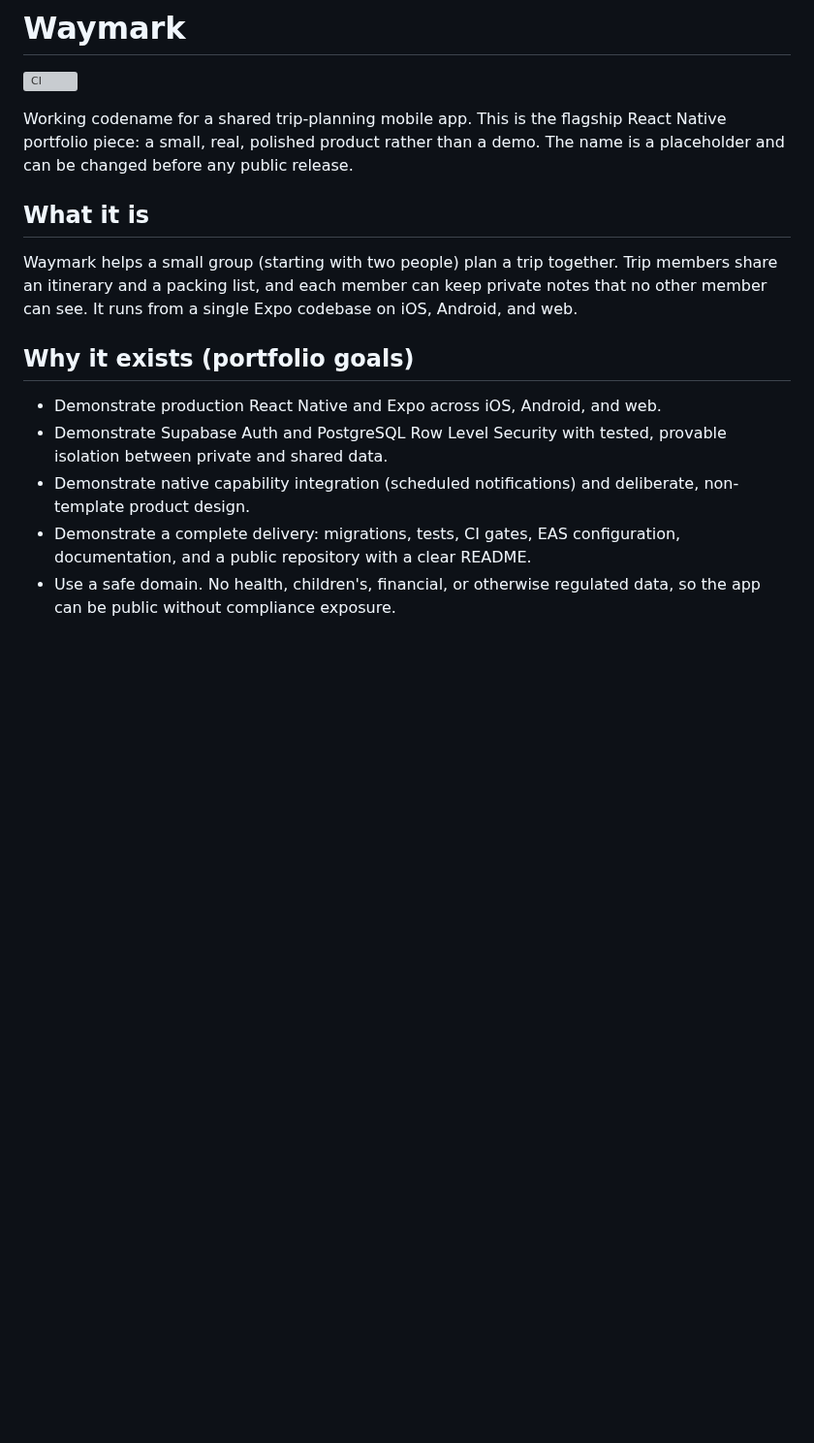
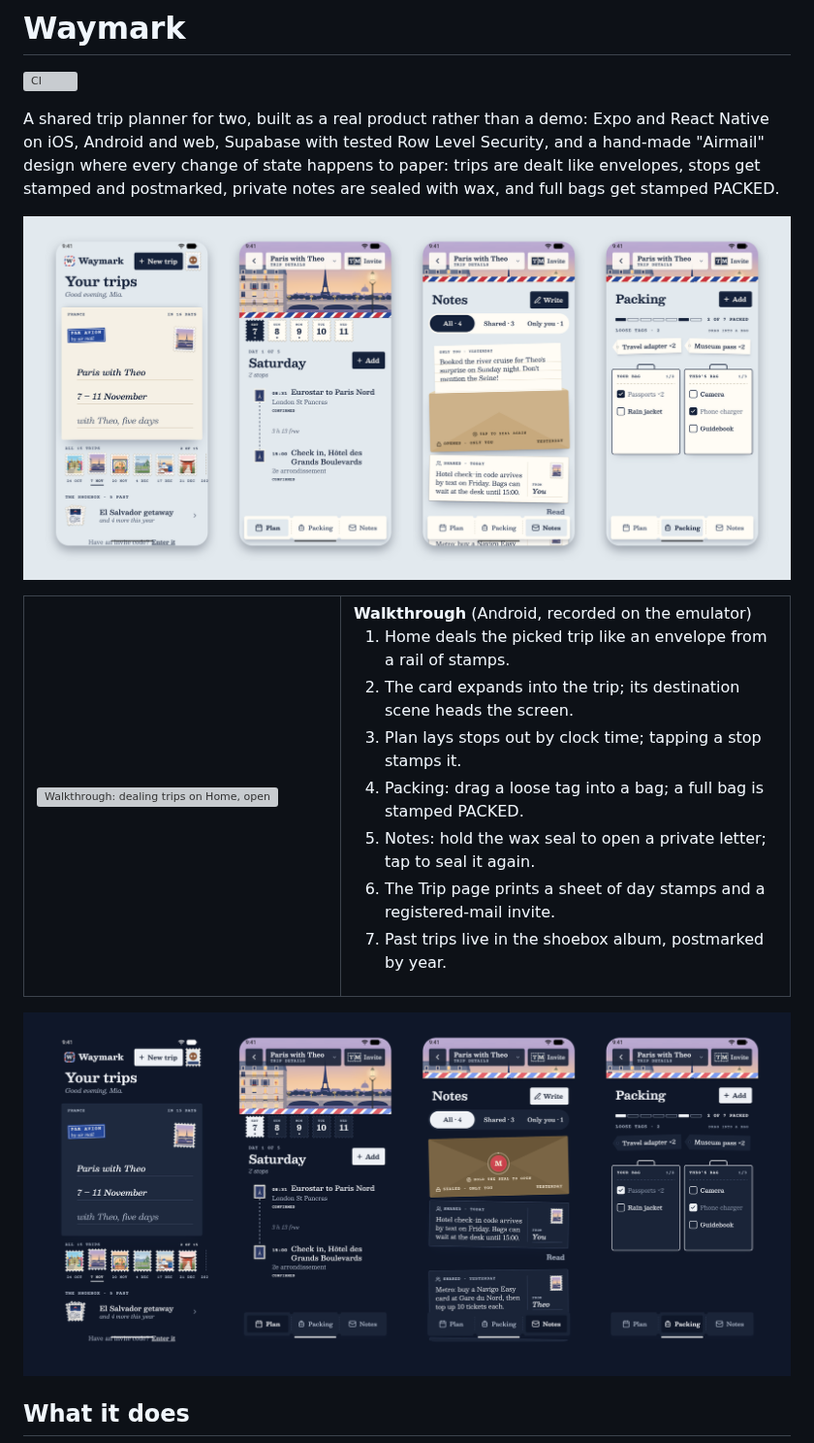
Before and after one commit to ChutLuis/waymark, a Markdown page: README.md, the part around one of its changes. Shown at 97% size. Rendered like a GitHub page; pictures changed too: docs/media/hero-dark.png (added), docs/media/hero-light.png (added); blank space fills up the shorter version; grey boxes are pictures that could not be loaded.

Commit message:
Showcase the app in the README
A hero image of Home, Plan, Notes and Packing in light and dark, a
walkthrough recording, and a README rewritten around what the project
demonstrates.

```diff
--- a/README.md
+++ b/README.md
@@ -2,26 +2,33 @@
 
 [![CI](https://github.com/ChutLuis/waymark/actions/workflows/ci.yml/badge.svg)](https://github.com/ChutLuis/waymark/actions/workflows/ci.yml)
 
-Working codename for a shared trip-planning mobile app. This is the flagship
-React Native portfolio piece: a small, real, polished product rather than a
-demo. The name is a placeholder and can be changed before any public release.
+A shared trip planner for two, built as a real product rather than a demo:
+Expo and React Native on iOS, Android and web, Supabase with tested Row Level
+Security, and a hand-made "Airmail" design where every change of state happens
+to paper: trips are dealt like envelopes, stops get stamped and postmarked,
+private notes are sealed with wax, and full bags get stamped PACKED.
 
-## What it is
+![Waymark: Home, Plan, Notes and Packing](docs/media/hero-light.png)
 
-Waymark helps a small group (starting with two people) plan a trip together.
-Trip members share an itinerary and a packing list, and each member can keep
-private notes that no other member can see. It runs from a single Expo codebase
-on iOS, Android, and web.
+<table>
+  <tr>
+    <td width="300"><img src="docs/media/walkthrough.gif" width="300" alt="Walkthrough: dealing trips on Home, opening Paris, stamping a stop, packing a bag, breaking a wax seal, the trip page and the album" /></td>
+    <td>
+      <strong>Walkthrough</strong> (Android, recorded on the emulator)
+      <ol>
+        <li>Home deals the picked trip like an envelope from a rail of stamps.</li>
+        <li>The card expands into the trip; its destination scene heads the screen.</li>
+        <li>Plan lays stops out by clock time; tapping a stop stamps it.</li>
+        <li>Packing: drag a loose tag into a bag; a full bag is stamped PACKED.</li>
+        <li>Notes: hold the wax seal to open a private letter; tap to seal it again.</li>
+        <li>The Trip page prints a sheet of day stamps and a registered-mail invite.</li>
+        <li>Past trips live in the shoebox album, postmarked by year.</li>
+      </ol>
+    </td>
+  </tr>
+</table>
 
-## Why it exists (portfolio goals)
+![Waymark in dark mode](docs/media/hero-dark.png)
 
-- Demonstrate production React Native and Expo across iOS, Android, and web.
-- Demonstrate Supabase Auth and PostgreSQL Row Level Security with tested,
-  provable isolation between private and shared data.
-- Demonstrate native capability integration (scheduled notifications) and
-  deliberate, non-template product design.
-- Demonstrate a complete delivery: migrations, tests, CI gates, EAS configuration,
-  documentation, and a public repository with a clear README.
-- Use a safe domain. No health, children's, financial, or otherwise regulated
-  data, so the app can be public without compliance exposure.
+## What it does
 
```
Also changed, not shown: other parts of README.md (+73 -101 lines), 1 other file.
